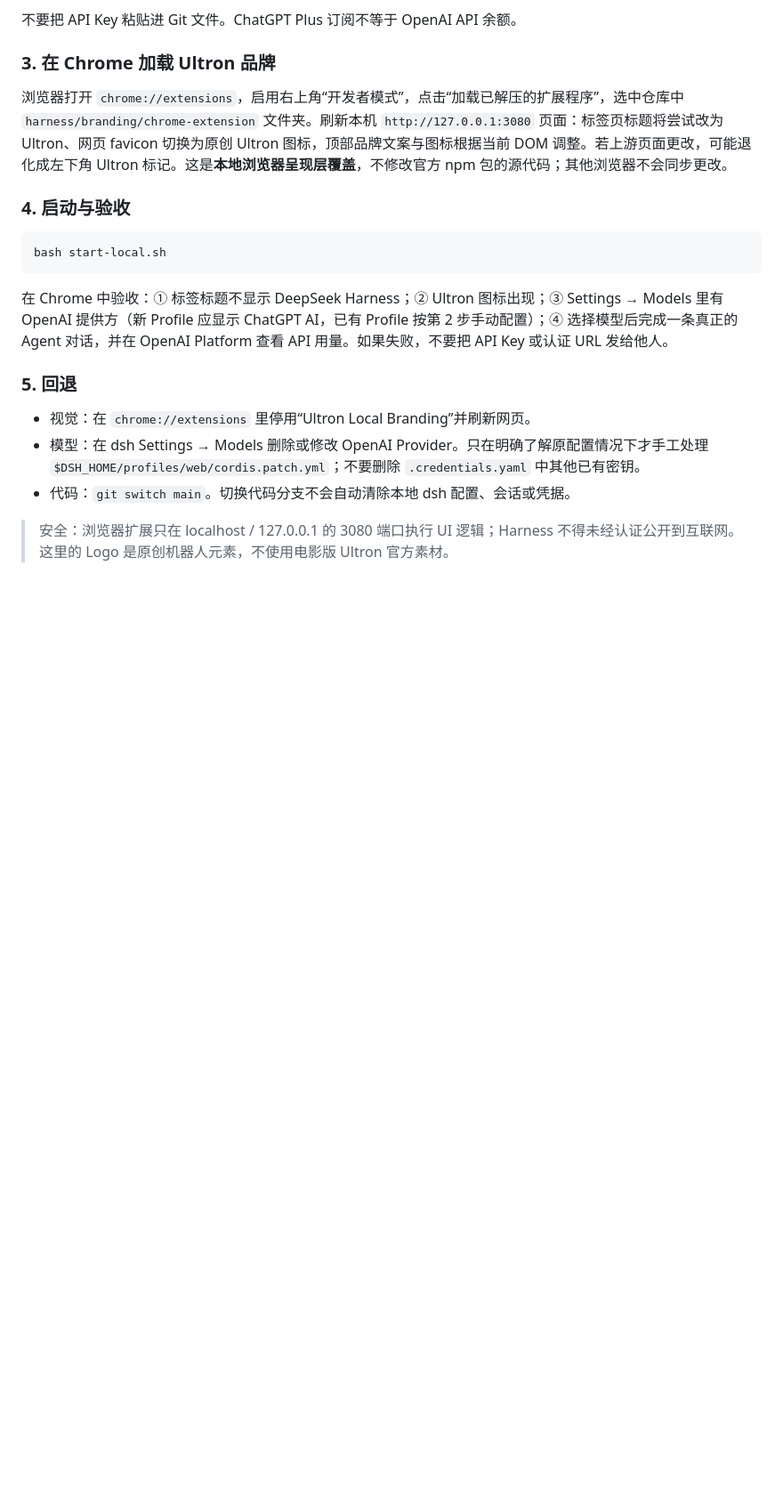
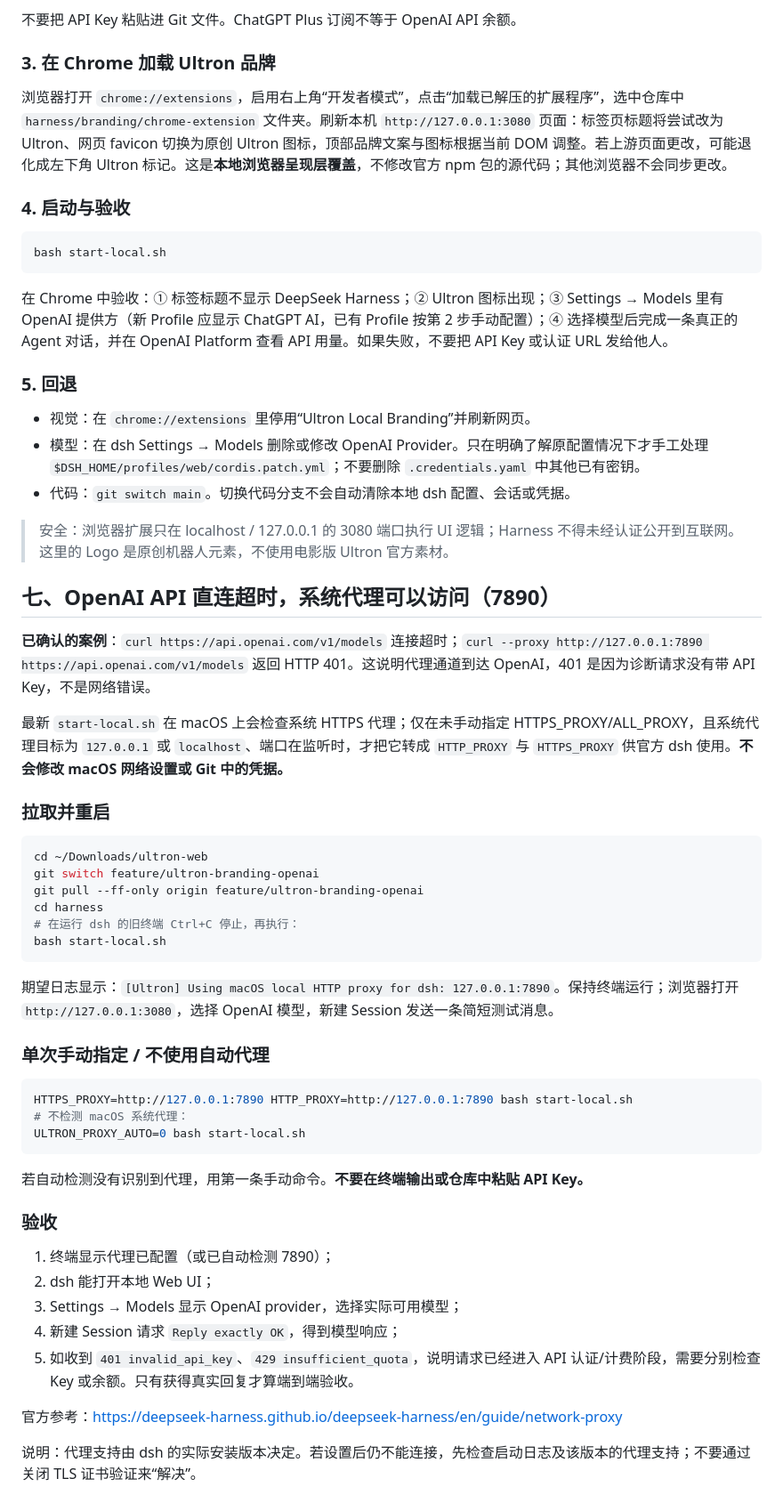
Before and after one commit to niehmanyo/ultronai, a Markdown page: harness/docs/LOCAL_DEPLOYMENT_ZH.md, the part around the change. Shown at 89% size. Rendered like a GitHub page; blank space fills up the shorter version.

Commit message:
docs: macOS 7890 proxy diagnosis and Ultron acceptance steps

````diff
--- a/harness/docs/LOCAL_DEPLOYMENT_ZH.md
+++ b/harness/docs/LOCAL_DEPLOYMENT_ZH.md
@@ -100,3 +100,45 @@ bash start-local.sh
 - 代码：`git switch main`。切换代码分支不会自动清除本地 dsh 配置、会话或凭据。
 
 > 安全：浏览器扩展只在 localhost / 127.0.0.1 的 3080 端口执行 UI 逻辑；Harness 不得未经认证公开到互联网。这里的 Logo 是原创机器人元素，不使用电影版 Ultron 官方素材。
+
+
+## 七、OpenAI API 直连超时，系统代理可以访问（7890）
+
+**已确认的案例**：`curl https://api.openai.com/v1/models` 连接超时；`curl --proxy http://127.0.0.1:7890 https://api.openai.com/v1/models` 返回 HTTP 401。这说明代理通道到达 OpenAI，401 是因为诊断请求没有带 API Key，不是网络错误。
+
+最新 `start-local.sh` 在 macOS 上会检查系统 HTTPS 代理；仅在未手动指定 HTTPS_PROXY/ALL_PROXY，且系统代理目标为 `127.0.0.1` 或 `localhost`、端口在监听时，才把它转成 `HTTP_PROXY` 与 `HTTPS_PROXY` 供官方 dsh 使用。**不会修改 macOS 网络设置或 Git 中的凭据。**
+
+### 拉取并重启
+
+```bash
+cd ~/Downloads/ultron-web
+git switch feature/ultron-branding-openai
+git pull --ff-only origin feature/ultron-branding-openai
+cd harness
+# 在运行 dsh 的旧终端 Ctrl+C 停止，再执行：
+bash start-local.sh
+```
+
+期望日志显示：`[Ultron] Using macOS local HTTP proxy for dsh: 127.0.0.1:7890`。保持终端运行；浏览器打开 `http://127.0.0.1:3080`，选择 OpenAI 模型，新建 Session 发送一条简短测试消息。
+
+### 单次手动指定 / 不使用自动代理
+
+```bash
+HTTPS_PROXY=http://127.0.0.1:7890 HTTP_PROXY=http://127.0.0.1:7890 bash start-local.sh
+# 不检测 macOS 系统代理：
+ULTRON_PROXY_AUTO=0 bash start-local.sh
+```
+
+若自动检测没有识别到代理，用第一条手动命令。**不要在终端输出或仓库中粘贴 API Key。**
+
+### 验收
+
+1. 终端显示代理已配置（或已自动检测 7890）；
+2. dsh 能打开本地 Web UI；
+3. Settings → Models 显示 OpenAI provider，选择实际可用模型；
+4. 新建 Session 请求 `Reply exactly OK`，得到模型响应；
+5. 如收到 `401 invalid_api_key`、`429 insufficient_quota`，说明请求已经进入 API 认证/计费阶段，需要分别检查 Key 或余额。只有获得真实回复才算端到端验收。
+
+官方参考：https://deepseek-harness.github.io/deepseek-harness/en/guide/network-proxy
+
+说明：代理支持由 dsh 的实际安装版本决定。若设置后仍不能连接，先检查启动日志及该版本的代理支持；不要通过关闭 TLS 证书验证来“解决”。
````
